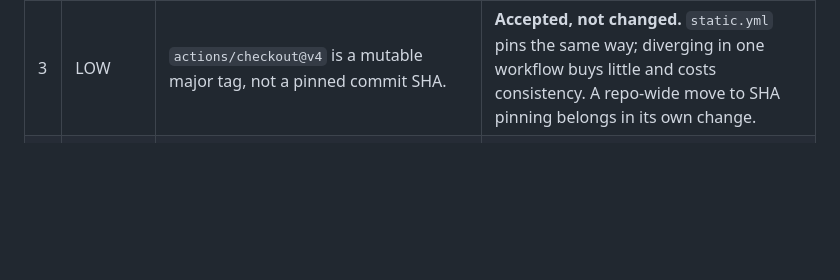
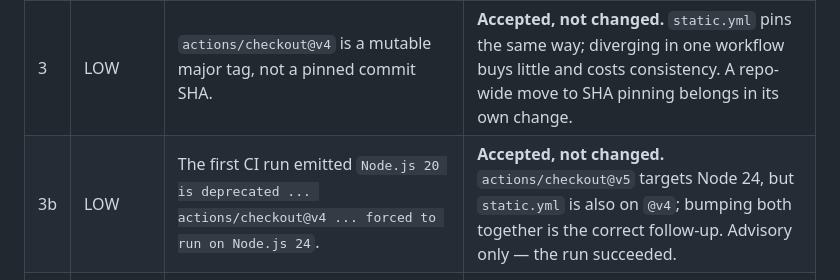
Before and after one commit to RadwanJama01/codaintel.github.io, a Markdown page: REVIEW.md, the part around the change. Drawn GitHub-style; blank space fills up the shorter version.

```diff
--- a/REVIEW.md
+++ b/REVIEW.md
@@ -289,6 +289,7 @@ $ git diff --stat main...HEAD
 | 1 | MEDIUM | `actions/checkout` persisted a credential in `.git/config` by default, giving later steps ambient git write access the job never needs. | **Fixed** — `persist-credentials: false`. |
 | 2 | MEDIUM | No `timeout-minutes`, so a hung job could hold a runner for the 6-hour default. The job is grep over a few HTML files. | **Fixed** — `timeout-minutes: 5`. |
 | 3 | LOW | `actions/checkout@v4` is a mutable major tag, not a pinned commit SHA. | **Accepted, not changed.** `static.yml` pins the same way; diverging in one workflow buys little and costs consistency. A repo-wide move to SHA pinning belongs in its own change. |
+| 3b | LOW | The first CI run emitted `Node.js 20 is deprecated ... actions/checkout@v4 ... forced to run on Node.js 24`. | **Accepted, not changed.** `actions/checkout@v5` targets Node 24, but `static.yml` is also on `@v4`; bumping both together is the correct follow-up. Advisory only — the run succeeded. |
 | 4 | LOW | `cancel-in-progress: true` also cancels superseded `push`-to-`main` runs. | **Accepted.** The job is test-only — cancelling it cannot interrupt a deploy, and the newest commit on `main` is the one whose result matters. |
 | 5 | INFO | `pull_request` has no `branches:` filter, so the check runs on PRs targeting any branch. | **Intended** — the contract should hold on every PR, not just those into `main`. |
 
```
Also changed, not shown: TEST_PROOF.md (+32 -0 lines).
